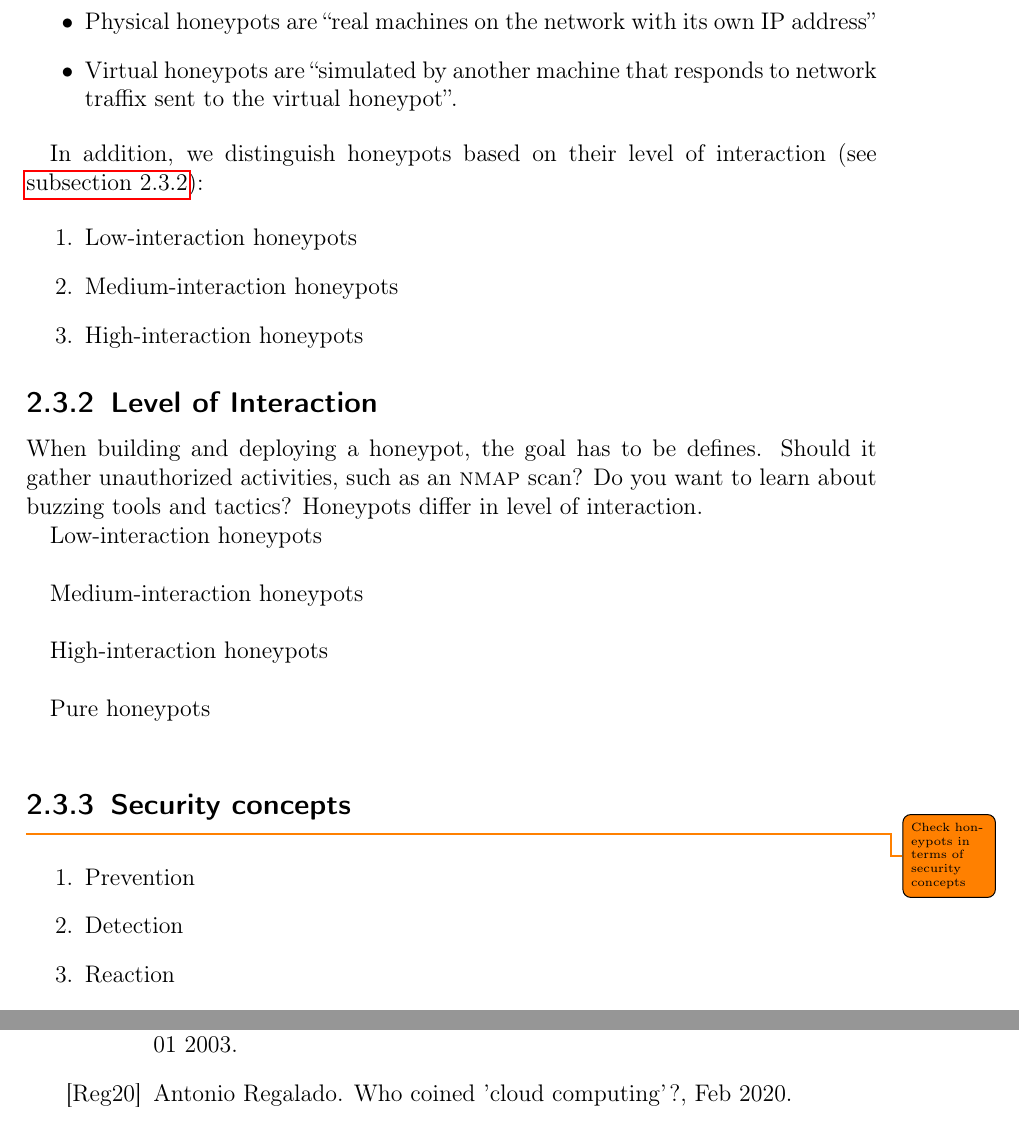
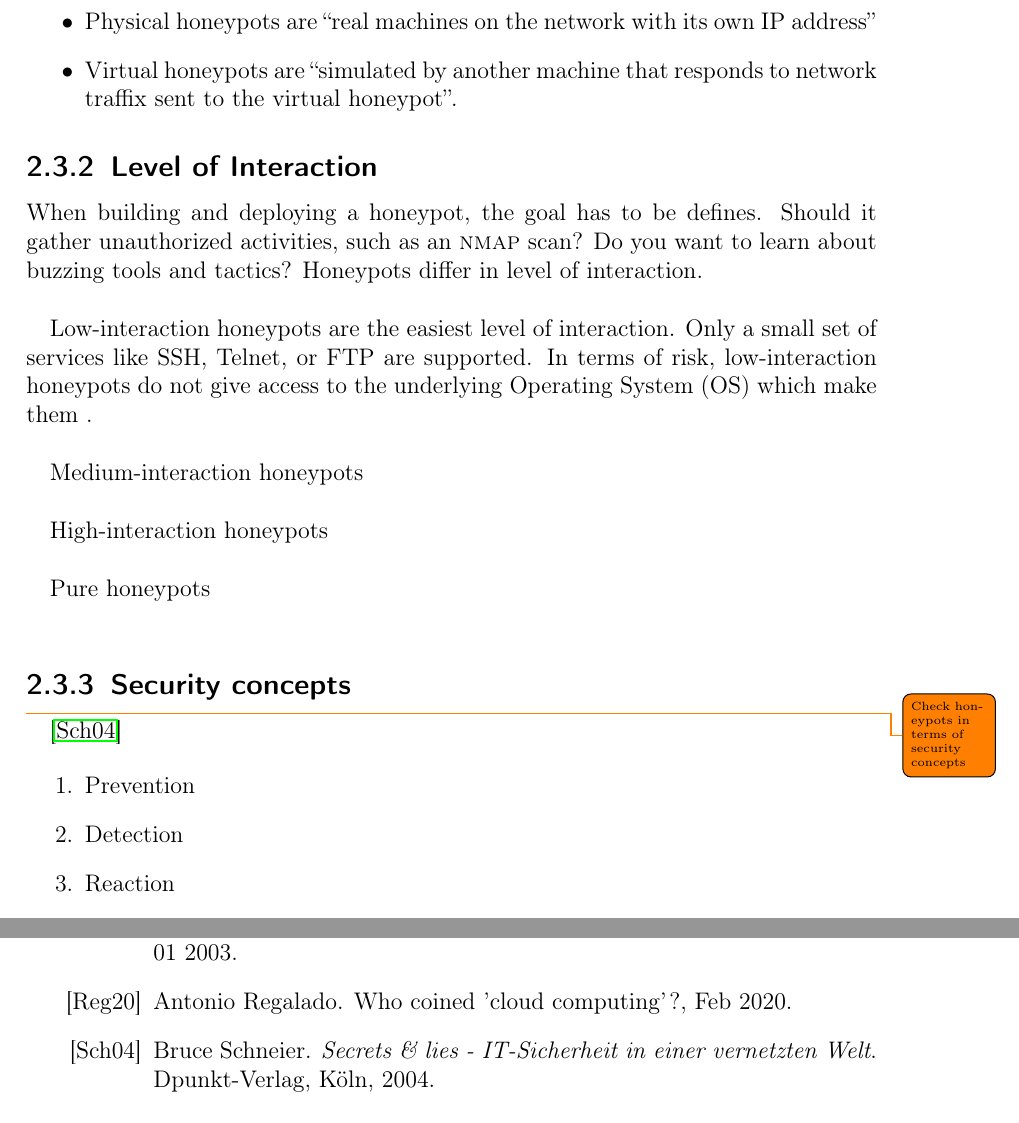
Before and after one commit to stefanDeveloper/master-thesis, a LaTeX thesis (main.tex, which reads acronyms.tex, chapters/background.tex, references.bib): two parts of pages 16 and 28 of 31, joined at a grey line, cut so that both start at the same text. Compiled offline with pdfLaTeX.

Commit message:
Add reference

```diff
--- a/acronyms.tex
+++ b/acronyms.tex
@@ -7,3 +7,4 @@
 \DeclareAcronym{haas}{short=HaaS, long=Hardware-as-a-Service}
 \DeclareAcronym{dtk}{short=DTK, long=Deception Toolkit}
 \DeclareAcronym{cert}{short=CERT, long=Computer Emergency Response Team}
+\DeclareAcronym{os}{short=OS, long=Operating System}
--- a/chapters/background.tex
+++ b/chapters/background.tex
@@ -126,20 +126,12 @@ Provos et al. adds an additional differentiation for the virtual honeypot framew
     \item Virtual honeypots are \enquote{simulated by another machine that responds to network traffix sent to the virtual honeypot}.
 \end{itemize}
 
-In addition, we distinguish honeypots based on their level of interaction (see \autoref{subsec:classification-honeypots}):
+\subsection{Level of Interaction}
+\label{subsec:interaction-honeypots}
 
-\begin{enumerate}
-    \item Low-interaction honeypots
-    \item Medium-interaction honeypots
-    \item High-interaction honeypots
-\end{enumerate}
+When building and deploying a honeypot, the goal has to be defines. Should it gather unauthorized activities, such as an \textsc{nmap} scan? Do you want to learn about buzzing tools and tactics? Honeypots differ in level of interaction.\\
 
-\subsection{Level of Interaction}
-\label{subsec:classification-honeypots}
-
-When building and deploying a honeypot, the goal has to be defines. Should it gather unauthorized activities, such as an \textsc{nmap} scan? Do you want to learn about buzzing tools and tactics? Honeypots differ in level of interaction.
-
-Low-interaction honeypots\\
+Low-interaction honeypots are the easiest level of interaction. Only a small set of services like SSH, Telnet, or FTP are supported. In terms of risk, low-interaction honeypots do not give access to the underlying \ac{os} which make them . \\
 
 Medium-interaction honeypots\\
 
@@ -150,7 +142,7 @@ Pure honeypots\\
 \subsection{Security concepts}
 \label{subsec:honeypot-security-concept}
 
-\todo{Check honeypots in terms of security concepts}
+\todo{Check honeypots in terms of security concepts}\cite{Schneier2004}
 
 \begin{enumerate}
     \item Prevention
--- a/references.bib
+++ b/references.bib
@@ -223,3 +223,6 @@
   year      = {1992},
   pages     = {163--174}
 }
+@book{Schneier2004,
+  author    = {Schneier, Bruce},
+  year      = {2004},
@@ -225,0 +233,2 @@
+  address   = {Köln}
+}
```
Also changed, not shown: main.pdf, references.bib (4 more changed lines).
